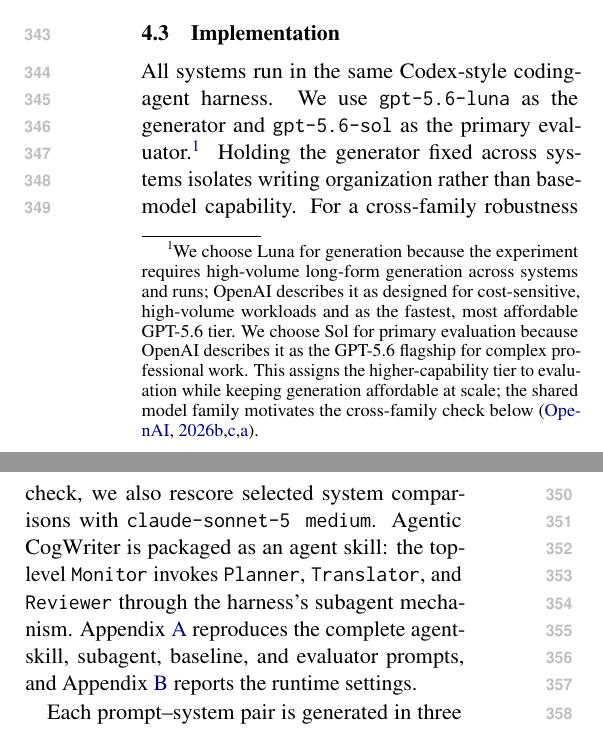
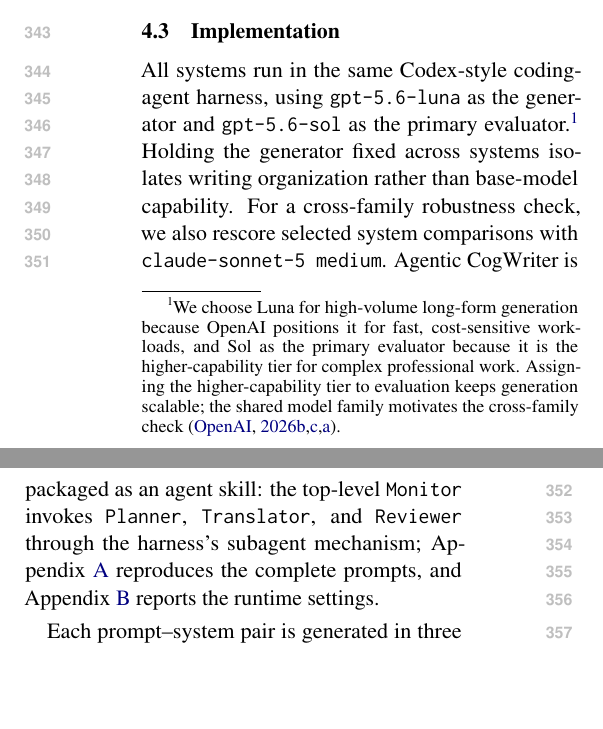
Before and after one commit to shunk031/agentic-cognitive-writing, a LaTeX paper (paper/acl_latex.tex, which reads paper/sec/04_experiments.tex): two parts of the columns of page 5 of 38, joined at a grey line, cut so that both start at the same text, the shorter picture padded with empty space. Compiled offline with pdfLaTeX.

Commit message:
paper: tighten model-selection rationale

```diff
--- a/paper/sec/04_experiments.tex
+++ b/paper/sec/04_experiments.tex
@@ -29,7 +29,7 @@ We evaluate fixed demanding subsets because short or lightly constrained tasks m
 \subsection{Implementation}
 \label{sec:implementation}
 
-All systems run in the same Codex-style coding-agent harness. We use \modelGenBare\ as the generator and \modelJudgeBare\ as the primary evaluator.\footnote{We choose Luna for generation because the experiment requires high-volume long-form generation across systems and runs; OpenAI describes it as designed for cost-sensitive, high-volume workloads and as the fastest, most affordable GPT-5.6 tier. We choose Sol for primary evaluation because OpenAI describes it as the GPT-5.6 flagship for complex professional work. This assigns the higher-capability tier to evaluation while keeping generation affordable at scale; the shared model family motivates the cross-family check below~\citep{openai2026luna,openai2026sol,openai2026gpt56}.} Holding the generator fixed across systems isolates writing organization rather than base-model capability. For a cross-family robustness check, we also rescore selected system comparisons with \modelCross. \condAgenticCogWriter\ is packaged as an agent skill: the top-level \texttt{Monitor} invokes \texttt{Planner}, \texttt{Translator}, and \texttt{Reviewer} through the harness's subagent mechanism. Appendix~\ref{app:prompts} reproduces the complete agent-skill, subagent, baseline, and evaluator prompts, and Appendix~\ref{app:runtime} reports the runtime settings.
+All systems run in the same Codex-style coding-agent harness, using \modelGenBare\ as the generator and \modelJudgeBare\ as the primary evaluator.\footnote{We choose Luna for high-volume long-form generation because OpenAI positions it for fast, cost-sensitive workloads, and Sol as the primary evaluator because it is the higher-capability tier for complex professional work. Assigning the higher-capability tier to evaluation keeps generation scalable; the shared model family motivates the cross-family check~\citep{openai2026luna,openai2026sol,openai2026gpt56}.} Holding the generator fixed across systems isolates writing organization rather than base-model capability. For a cross-family robustness check, we also rescore selected system comparisons with \modelCross. \condAgenticCogWriter\ is packaged as an agent skill: the top-level \texttt{Monitor} invokes \texttt{Planner}, \texttt{Translator}, and \texttt{Reviewer} through the harness's subagent mechanism; Appendix~\ref{app:prompts} reproduces the complete prompts, and Appendix~\ref{app:runtime} reports the runtime settings.
 
 Each prompt--system pair is generated in three runs with the same generator, prompt set, and runtime configuration. Repeating generation lets us measure variation due to stochastic execution while keeping the task set and system definition fixed. Network access, web search, and external retrieval are disabled for every system, and the harness records completed outputs plus available process traces, token accounting, and timing.
 
```
